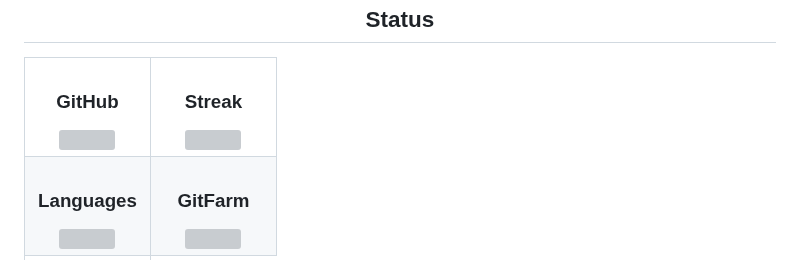
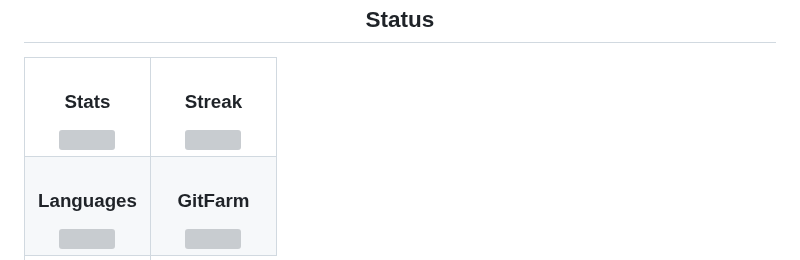
Before and after one commit to jay-p08/jay-p08, a Markdown page: README.md, the part around one of its changes. GitHub-like rendering; grey boxes are pictures that could not be loaded.

```diff
--- a/README.md
+++ b/README.md
@@ -45,7 +45,7 @@
 <table align="center">
   <tr>
     <td align="center" width="50%" style="border: 1px solid #444; padding: 10px;">
-      <h3>GitHub</h3>
+      <h3>Stats</h3>
       <img src="https://github-readme-stats.vercel.app/api?username=parkjay0709&show_icons=true&bg_color=00000000&title_color=ffffff&text_color=ffffff" width="400px" />
     </td>
     <td align="center" width="50%" style="border: 1px solid #444; padding: 10px;">
```
Also changed, not shown: other parts of README.md (+1 -1 lines).
